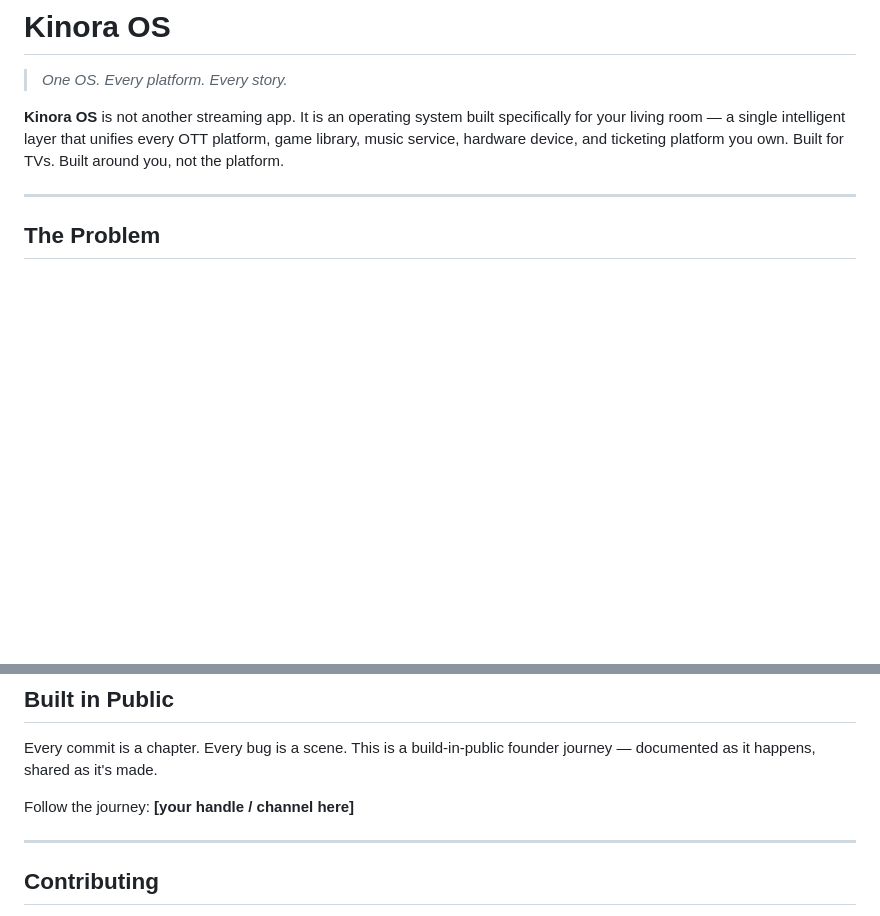
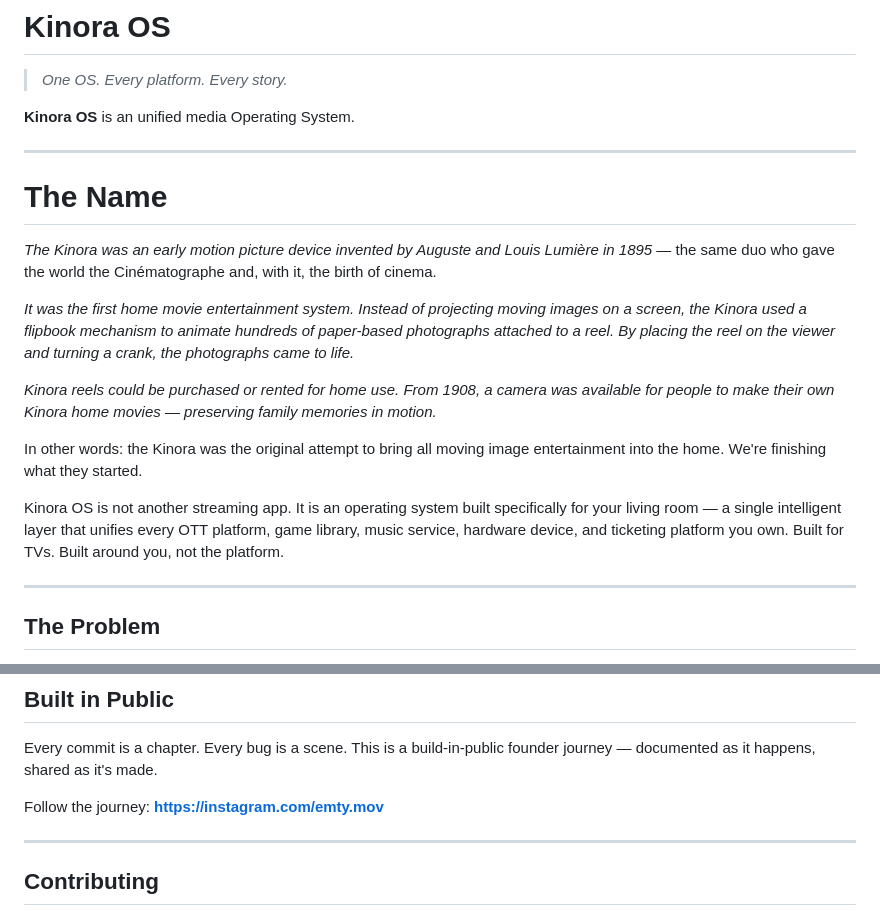
Before and after one commit to emty-co/Kinora-OS, a Markdown page: README.md, 2 parts joined by grey strips. Drawn GitHub-style; blank space fills up the shorter version.

Commit message:
Update README.md
Added the meaning of the name Kinora and my social handle where all the features that i am building will be documented and shared.

```diff
--- a/README.md
+++ b/README.md
@@ -2,10 +2,22 @@
 
 > *One OS. Every platform. Every story.*
 
-**Kinora OS** is not another streaming app. It is an operating system built specifically for your living room — a single intelligent layer that unifies every OTT platform, game library, music service, hardware device, and ticketing platform you own. Built for TVs. Built around you, not the platform.
+**Kinora OS** is an unified media Operating System.
 
 ---
+# The Name
 
+<cite index="1-1">The Kinora was an early motion picture device invented by Auguste and Louis Lumière in 1895</cite> — the same duo who gave the world the Cinématographe and, with it, the birth of cinema.
+
+<cite index="5-1">It was the first home movie entertainment system.</cite> <cite index="9-1">Instead of projecting moving images on a screen, the Kinora used a flipbook mechanism to animate hundreds of paper-based photographs attached to a reel. By placing the reel on the viewer and turning a crank, the photographs came to life.</cite>
+
+<cite index="5-1">Kinora reels could be purchased or rented for home use. From 1908, a camera was available for people to make their own Kinora home movies — preserving family memories in motion.</cite>
+
+In other words: the Kinora was the original attempt to bring all moving image entertainment into the home. We're finishing what they started.
+
+Kinora OS is not another streaming app. It is an operating system built specifically for your living room — a single intelligent layer that unifies every OTT platform, game library, music service, hardware device, and ticketing platform you own. Built for TVs. Built around you, not the platform.
+
+---
 ## The Problem
 
 - You pay for 4–5 OTT subscriptions and still can't find what you want to watch
@@ -106,7 +118,7 @@ Deep-dive mode for every piece of content you love:
 
 Every commit is a chapter. Every bug is a scene. This is a build-in-public founder journey — documented as it happens, shared as it's made.
 
-Follow the journey: **[your handle / channel here]**
+Follow the journey: **https://instagram.com/emty.mov**
 
 ---
 
```
